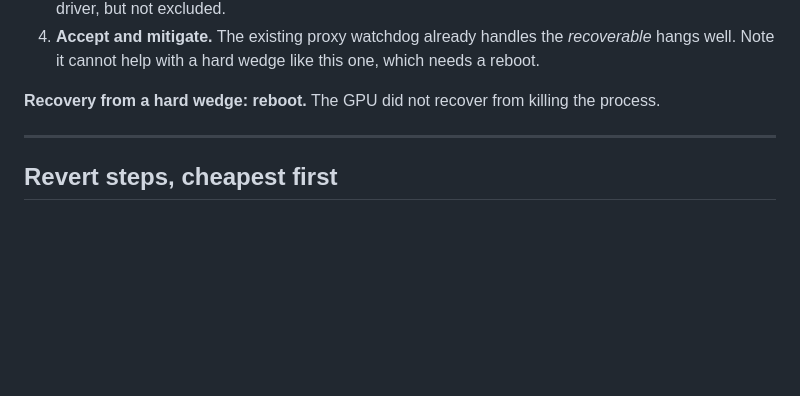
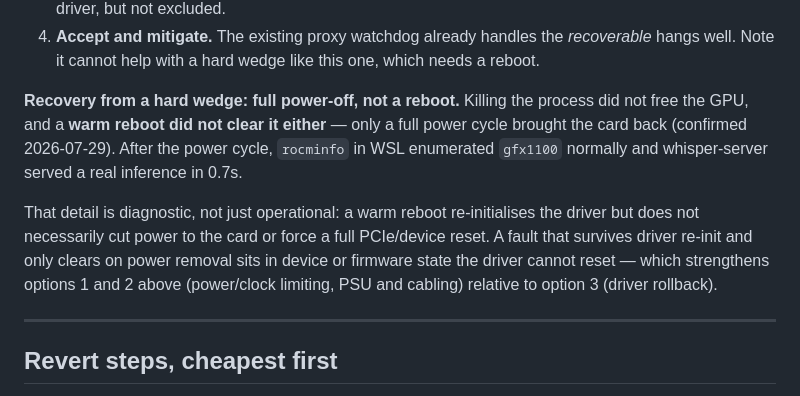
Before and after one commit to johncranen-ux/sdrsharp-stt-plugin, a Markdown page: docs/rocm-upgrade-runbook.md, the part around the change. Drawn GitHub-style; blank space fills up the shorter version.

Commit message:
Record that a warm reboot does not clear the GPU wedge
Only a full power-off recovered the card after the sustained-load wedge; a
reboot did not. A fault that survives driver re-initialisation and clears only
on power removal lives in device or firmware state the driver cannot reset,
which favours the power/clock-limit and PSU/cabling options over a driver
rollback.

Co-Authored-By: Claude Opus 5 <noreply@anthropic.com>

```diff
--- a/docs/rocm-upgrade-runbook.md
+++ b/docs/rocm-upgrade-runbook.md
@@ -311,7 +311,16 @@ Honest remaining options, best first:
 4. **Accept and mitigate.** The existing proxy watchdog already handles the *recoverable*
    hangs well. Note it cannot help with a hard wedge like this one, which needs a reboot.
 
-**Recovery from a hard wedge: reboot.** The GPU did not recover from killing the process.
+**Recovery from a hard wedge: full power-off, not a reboot.** Killing the process did not free
+the GPU, and a **warm reboot did not clear it either** — only a full power cycle brought the
+card back (confirmed 2026-07-29). After the power cycle, `rocminfo` in WSL enumerated `gfx1100`
+normally and whisper-server served a real inference in 0.7s.
+
+That detail is diagnostic, not just operational: a warm reboot re-initialises the driver but
+does not necessarily cut power to the card or force a full PCIe/device reset. A fault that
+survives driver re-init and only clears on power removal sits in device or firmware state the
+driver cannot reset — which strengthens options 1 and 2 above (power/clock limiting, PSU and
+cabling) relative to option 3 (driver rollback).
 
 ---
 
```
